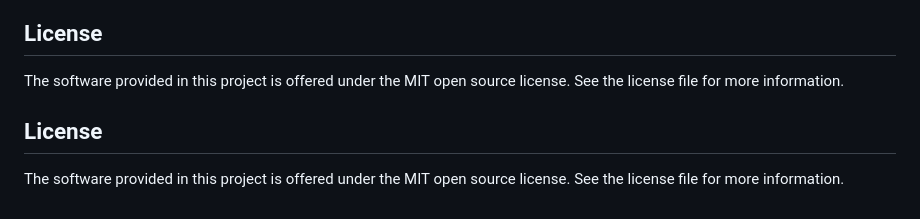
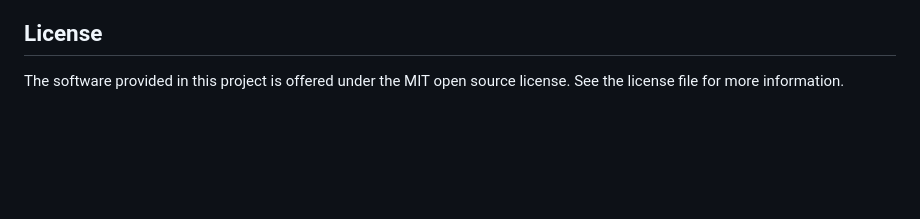
Before and after one commit to DSCI-310-2023/dsci-310-group-10-GCC, a Markdown page: README.md, the part around the change. Drawn GitHub-style; blank space fills up the shorter version.

Commit message:
Revert duplication of license info which was added by accident

```diff
--- a/README.md
+++ b/README.md
@@ -83,6 +83,3 @@ In case that a file is missing which would be needed for the analysis you can al
 ## License
 
 The software provided in this project is offered under the MIT open source license. See the license file for more information.
-## License
-
-The software provided in this project is offered under the MIT open source license. See the license file for more information.
```
